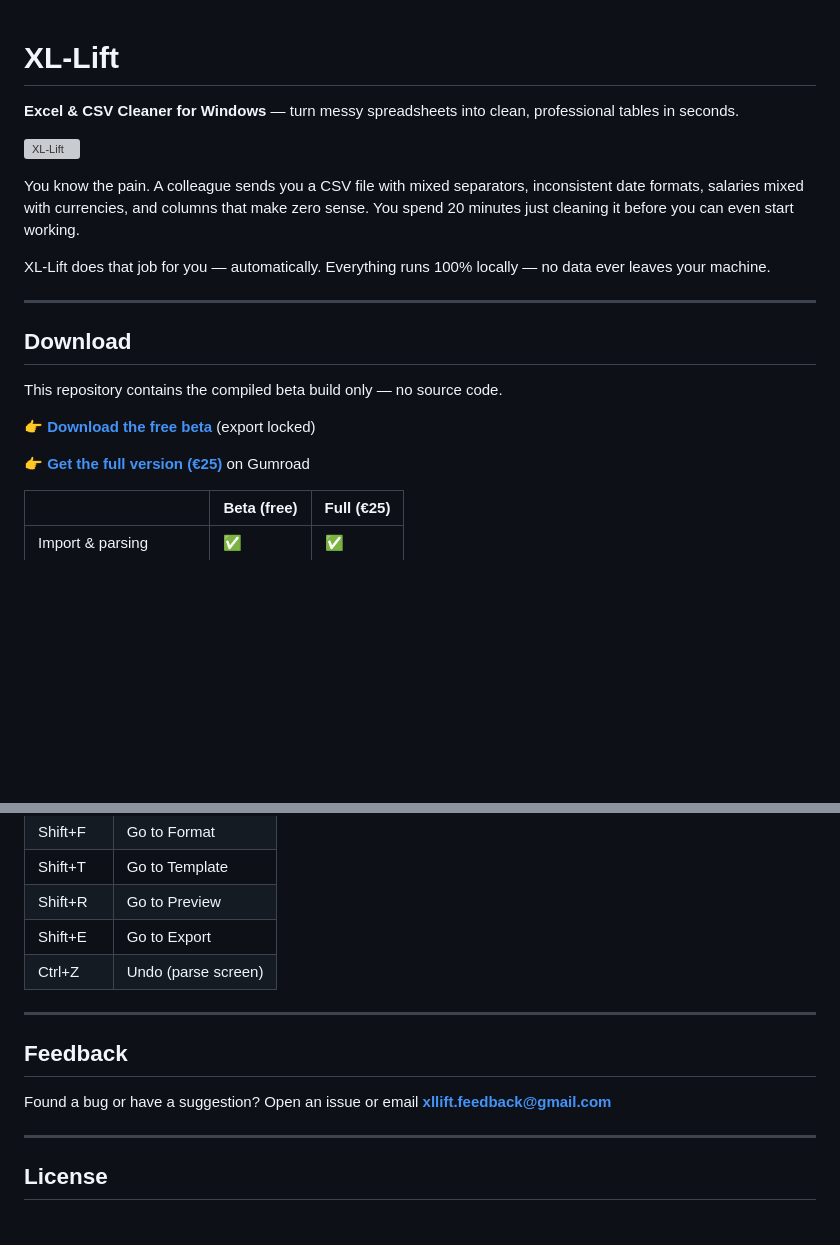
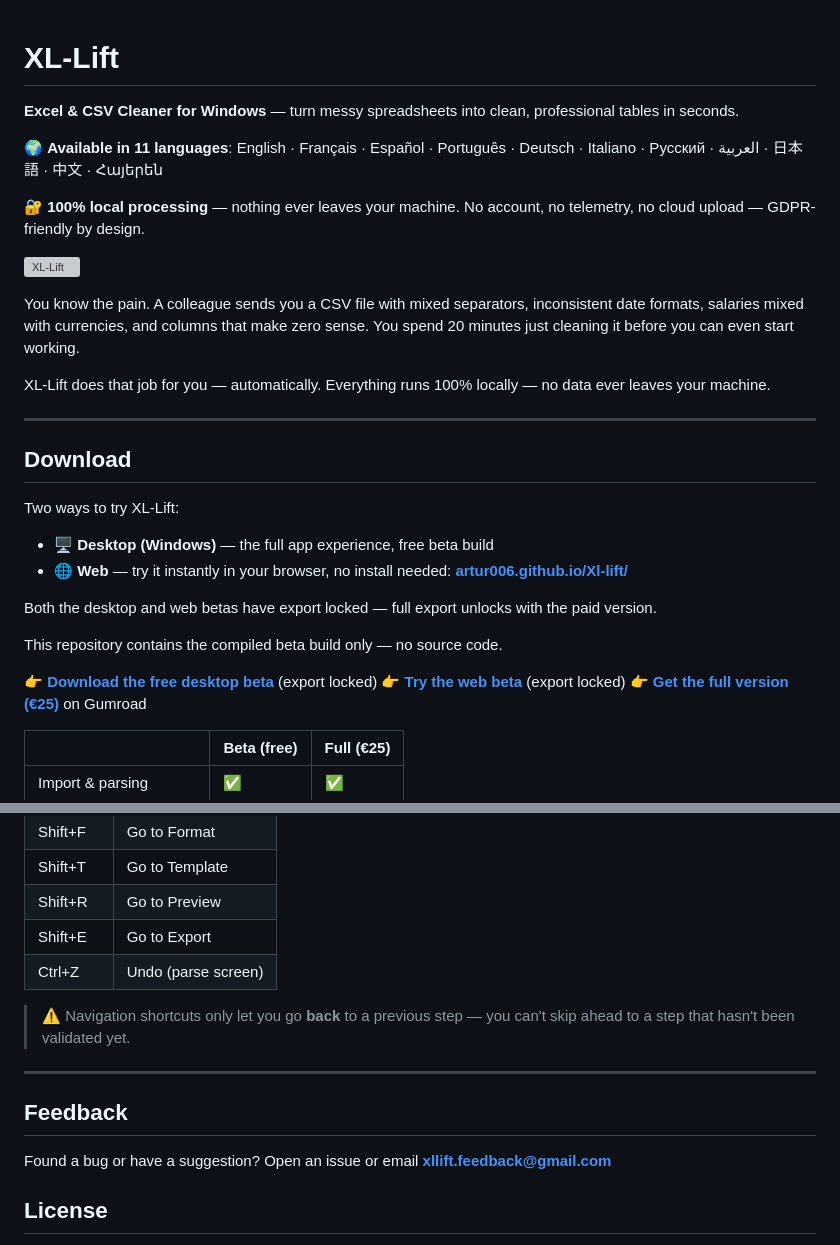
Before and after one commit to Artur006/Xl-lift, a Markdown page: README.md, 2 parts joined by grey strips. GitHub-like rendering; blank space fills up the shorter version; grey boxes are pictures that could not be loaded.

```diff
--- a/README.md
+++ b/README.md
@@ -1,6 +1,9 @@
 # XL-Lift
+**Excel & CSV Cleaner for Windows** — turn messy spreadsheets into clean, professional tables in seconds.
 
-**Excel & CSV Cleaner for Windows** — turn messy spreadsheets into clean, professional tables in seconds.
+🌍 **Available in 11 languages**: English · Français · Español · Português · Deutsch · Italiano · Русский · العربية · 日本語 · 中文 · Հայերեն
+
+🔐 **100% local processing** — nothing ever leaves your machine. No account, no telemetry, no cloud upload — GDPR-friendly by design.
 
 ![XL-Lift](screenshot-home.png)
 
@@ -12,10 +15,17 @@ XL-Lift does that job for you — automatically. Everything runs 100% locally
 
 ## Download
 
+Two ways to try XL-Lift:
+
+- 🖥 **Desktop (Windows)** — the full app experience, free beta build
+- 🌐 **Web** — try it instantly in your browser, no install needed: **[artur006.github.io/Xl-lift/](https://artur006.github.io/Xl-lift/)**
+
+Both the desktop and web betas have export locked — full export unlocks with the paid version.
+
 This repository contains the compiled beta build only — no source code.
 
-👉 **[Download the free beta](../../releases/latest)** (export locked)
-
+👉 **[Download the free desktop beta](../../releases/latest)** (export locked)
+👉 **[Try the web beta](https://artur006.github.io/Xl-lift/)** (export locked)
 👉 **[Get the full version (€25)](https://xllift.gumroad.com/l/snxel)** on Gumroad
 
 | | Beta (free) | Full (€25) |
@@ -78,13 +88,13 @@ Import your file, pick your separator, preview the result in real time, apply a
 | Shift+E  | Go to Export |
 | Ctrl+Z   | Undo (parse screen) |
 
+> ⚠️ Navigation shortcuts only let you go **back** to a previous step — you can't skip ahead to a step that hasn't been validated yet.
+
 ---
 
 ## Feedback
 
 Found a bug or have a suggestion? Open an issue or email **xllift.feedback@gmail.com**
-
----
 
 ## License
 
```
